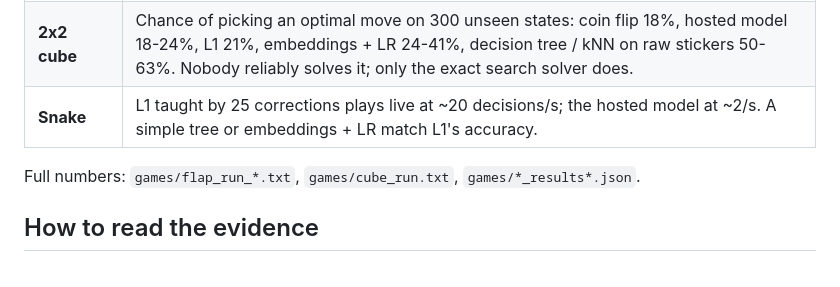
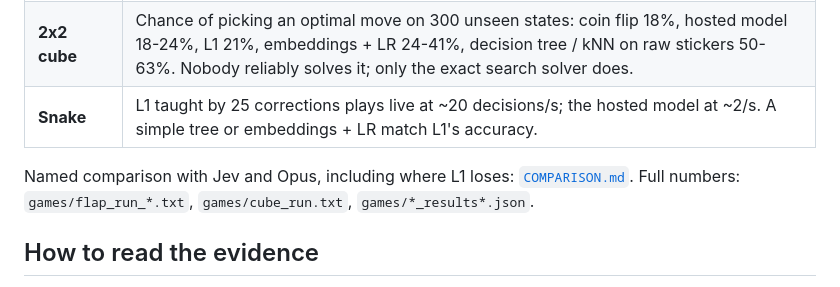
Before and after one commit to arshmakker/linearone-local, a Markdown page: README.md, the part around the change. Rendered like a GitHub page.

Commit message:
Add named comparison vs Jev and LLMs with terms check
Co-Authored-By: Claude Sonnet 5 <noreply@anthropic.com>
Claude-Session: https://claude.ai/code/session_013tNDBGno5VHBZ3bj6epAeA

```diff
--- a/README.md
+++ b/README.md
@@ -20,6 +20,7 @@ A hosted model can be smart and still lose, because a decision that arrives late
 | **Flap** (real time) | Local models (decision tree, embeddings + logistic regression) hit the 9-pipe cap. A hosted model with correct answers: 9 pipes with latency removed, **0 at its real 430 ms**. L1's own rule: 0-2 pipes. |
 | **2x2 cube** | Chance of picking an optimal move on 300 unseen states: coin flip 18%, hosted model 18-24%, L1 21%, embeddings + LR 24-41%, decision tree / kNN on raw stickers 50-63%. Nobody reliably solves it; only the exact search solver does. |
 | **Snake** | L1 taught by 25 corrections plays live at ~20 decisions/s; the hosted model at ~2/s. A simple tree or embeddings + LR match L1's accuracy. |
+Named comparison with Jev and Opus, including where L1 loses: [`COMPARISON.md`](COMPARISON.md).
 Full numbers: `games/flap_run_*.txt`, `games/cube_run.txt`, `games/*_results*.json`.
 
 ## How to read the evidence
```
Also changed, not shown: COMPARISON.md (added, +34 -0 lines).
